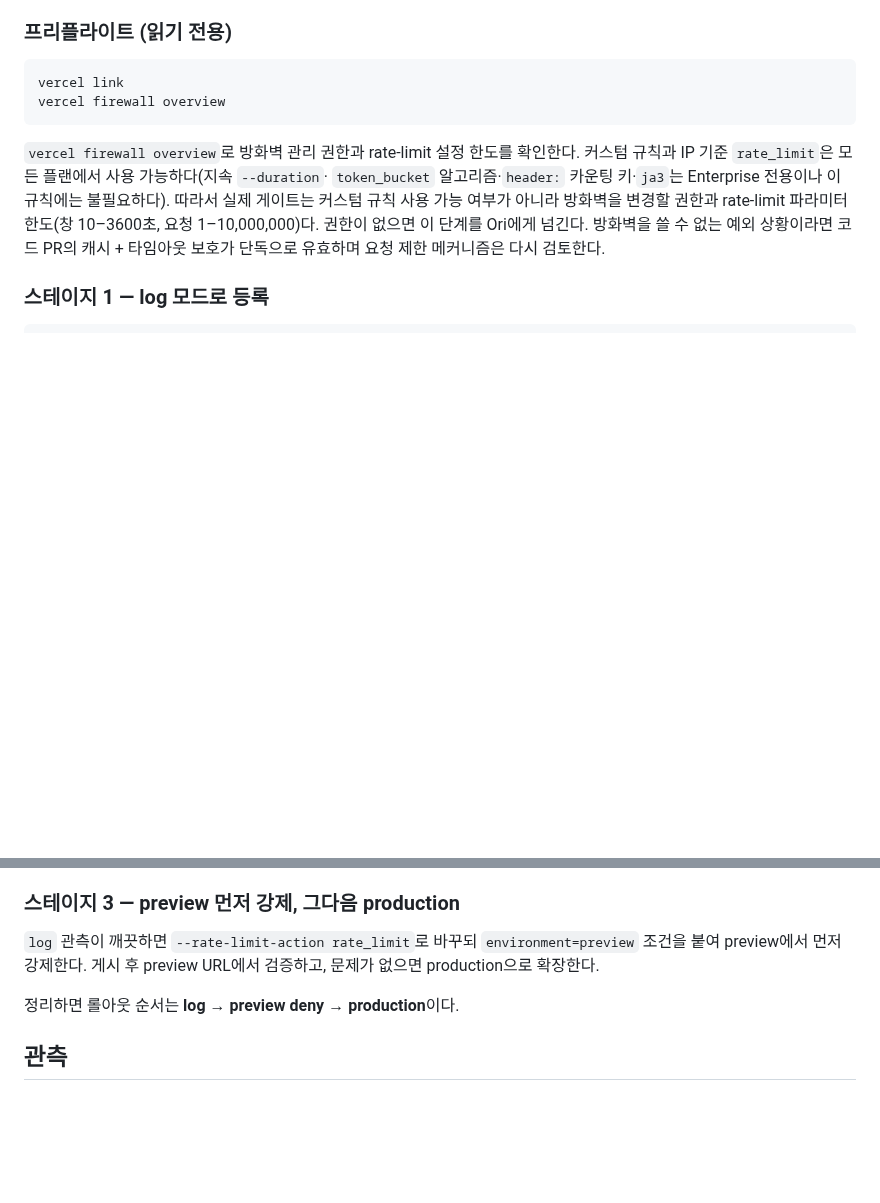
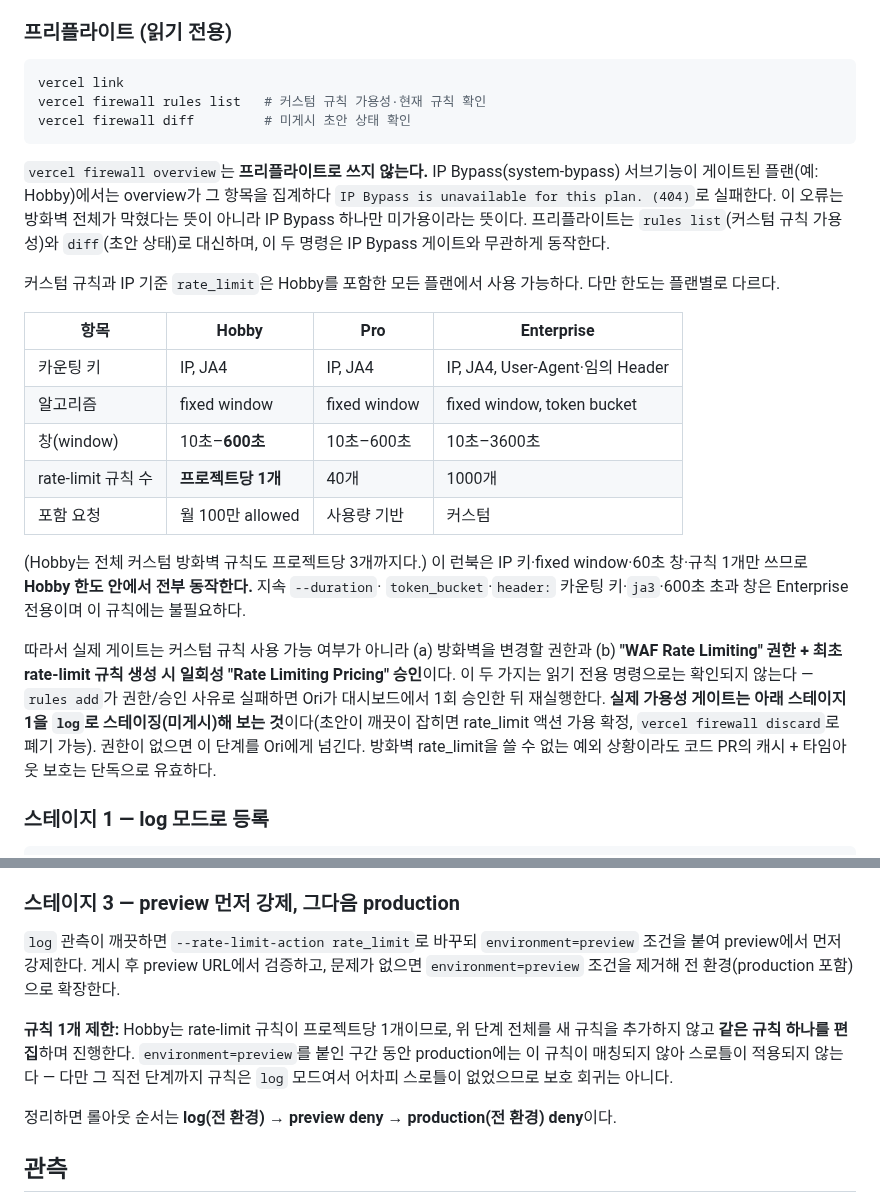
Before and after one commit to cgm-16/weatherpane, a Markdown page: docs/openweather-proxy-protection.md, 2 parts joined by grey strips. GitHub-like rendering; blank space fills up the shorter version.

Commit message:
docs(weather): WAF 런북 프리플라이트/한도를 플랜 실측에 맞게 정정
`vercel firewall overview`는 IP Bypass(system-bypass)가 게이트된 플랜(Hobby)에서
`IP Bypass is unavailable for this plan. (404)`로 실패한다. 이는 방화벽 전체가 아니라
IP Bypass 서브기능 하나만 미가용이라는 뜻이며, 런북이 쓰는 커스텀 규칙 + rate_limit은
정상 동작한다(rules list/diff로 확인).

- 프리플라이트를 `overview` → `rules list` + `diff`로 교체하고, overview가 404나는
  이유와 오독 금지를 명시.
- 잘못된 한도 "창 10–3600초"를 플랜별 표로 정정: Hobby는 IP/JA4 키·fixed window·
  창 10–600초·rate-limit 규칙 1개(전체 커스텀 3개). 런북 구성은 전부 Hobby 한도 안.
- 실제 게이트는 "WAF Rate Limiting" 권한 + 최초 규칙 생성 시 일회성 pricing 승인이며,
  스테이지 1(log, 미게시 스테이징)이 가용성 검증 지점임을 추가.
- 스테이지 3에 규칙 1개 제한을 명시(같은 규칙 1개를 편집하며 롤아웃).

코드/테스트 변경 없음. #98

Co-Authored-By: Claude Sonnet 5 <noreply@anthropic.com>

````diff
--- a/docs/openweather-proxy-protection.md
+++ b/docs/openweather-proxy-protection.md
@@ -134,16 +134,41 @@ Ori가 실행**한다. 어시스턴트는 스테이징만 하며, attack-mode를
 
 ```bash
 vercel link
-vercel firewall overview
+vercel firewall rules list   # 커스텀 규칙 가용성·현재 규칙 확인
+vercel firewall diff         # 미게시 초안 상태 확인
 ```
 
-`vercel firewall overview`로 방화벽 관리 권한과 rate-limit 설정 한도를 확인한다.
-커스텀 규칙과 IP 기준 `rate_limit`은 모든 플랜에서 사용 가능하다(지속 `--duration`·
-`token_bucket` 알고리즘·`header:` 카운팅 키·`ja3`는 Enterprise 전용이나 이 규칙에는
-불필요하다). 따라서 실제 게이트는 커스텀 규칙 사용 가능 여부가 아니라 방화벽을 변경할
-권한과 rate-limit 파라미터 한도(창 10–3600초, 요청 1–10,000,000)다. 권한이 없으면 이
-단계를 Ori에게 넘긴다. 방화벽을 쓸 수 없는 예외 상황이라면 코드 PR의 캐시 + 타임아웃
-보호가 단독으로 유효하며 요청 제한 메커니즘은 다시 검토한다.
+`vercel firewall overview`는 **프리플라이트로 쓰지 않는다.** IP Bypass(system-bypass)
+서브기능이 게이트된 플랜(예: Hobby)에서는 overview가 그 항목을 집계하다
+`IP Bypass is unavailable for this plan. (404)`로 실패한다. 이 오류는 방화벽 전체가
+막혔다는 뜻이 아니라 IP Bypass 하나만 미가용이라는 뜻이다. 프리플라이트는
+`rules list`(커스텀 규칙 가용성)와 `diff`(초안 상태)로 대신하며, 이 두 명령은 IP Bypass
+게이트와 무관하게 동작한다.
+
+커스텀 규칙과 IP 기준 `rate_limit`은 Hobby를 포함한 모든 플랜에서 사용 가능하다. 다만
+한도는 플랜별로 다르다.
+
+| 항목               | Hobby              | Pro          | Enterprise                      |
+| ------------------ | ------------------ | ------------ | ------------------------------- |
+| 카운팅 키          | IP, JA4            | IP, JA4      | IP, JA4, User-Agent·임의 Header |
+| 알고리즘           | fixed window       | fixed window | fixed window, token bucket      |
+| 창(window)         | 10초–**600초**     | 10초–600초   | 10초–3600초                     |
+| rate-limit 규칙 수 | **프로젝트당 1개** | 40개         | 1000개                          |
+| 포함 요청          | 월 100만 allowed   | 사용량 기반  | 커스텀                          |
+
+(Hobby는 전체 커스텀 방화벽 규칙도 프로젝트당 3개까지다.) 이 런북은 IP 키·fixed
+window·60초 창·규칙 1개만 쓰므로 **Hobby 한도 안에서 전부 동작한다.** 지속 `--duration`·
+`token_bucket`·`header:` 카운팅 키·`ja3`·600초 초과 창은 Enterprise 전용이며 이 규칙에는
+불필요하다.
+
+따라서 실제 게이트는 커스텀 규칙 사용 가능 여부가 아니라 (a) 방화벽을 변경할 권한과
+(b) **"WAF Rate Limiting" 권한 + 최초 rate-limit 규칙 생성 시 일회성 "Rate Limiting
+Pricing" 승인**이다. 이 두 가지는 읽기 전용 명령으로는 확인되지 않는다 — `rules add`가
+권한/승인 사유로 실패하면 Ori가 대시보드에서 1회 승인한 뒤 재실행한다. **실제 가용성
+게이트는 아래 스테이지 1을 `log`로 스테이징(미게시)해 보는 것**이다(초안이 깨끗이 잡히면
+rate_limit 액션 가용 확정, `vercel firewall discard`로 폐기 가능). 권한이 없으면 이 단계를
+Ori에게 넘긴다. 방화벽 rate_limit을 쓸 수 없는 예외 상황이라도 코드 PR의 캐시 + 타임아웃
+보호는 단독으로 유효하다.
 
 ### 스테이지 1 — log 모드로 등록
 
@@ -177,9 +202,14 @@ vercel firewall publish --yes
 
 `log` 관측이 깨끗하면 `--rate-limit-action rate_limit`로 바꾸되 `environment=preview`
 조건을 붙여 preview에서 먼저 강제한다. 게시 후 preview URL에서 검증하고, 문제가
-없으면 production으로 확장한다.
+없으면 `environment=preview` 조건을 제거해 전 환경(production 포함)으로 확장한다.
 
-정리하면 롤아웃 순서는 **log → preview deny → production**이다.
+**규칙 1개 제한:** Hobby는 rate-limit 규칙이 프로젝트당 1개이므로, 위 단계 전체를 새
+규칙을 추가하지 않고 **같은 규칙 하나를 편집**하며 진행한다. `environment=preview`를 붙인
+구간 동안 production에는 이 규칙이 매칭되지 않아 스로틀이 적용되지 않는다 — 다만 그 직전
+단계까지 규칙은 `log` 모드여서 어차피 스로틀이 없었으므로 보호 회귀는 아니다.
+
+정리하면 롤아웃 순서는 **log(전 환경) → preview deny → production(전 환경) deny**이다.
 
 ## 관측
 
````
